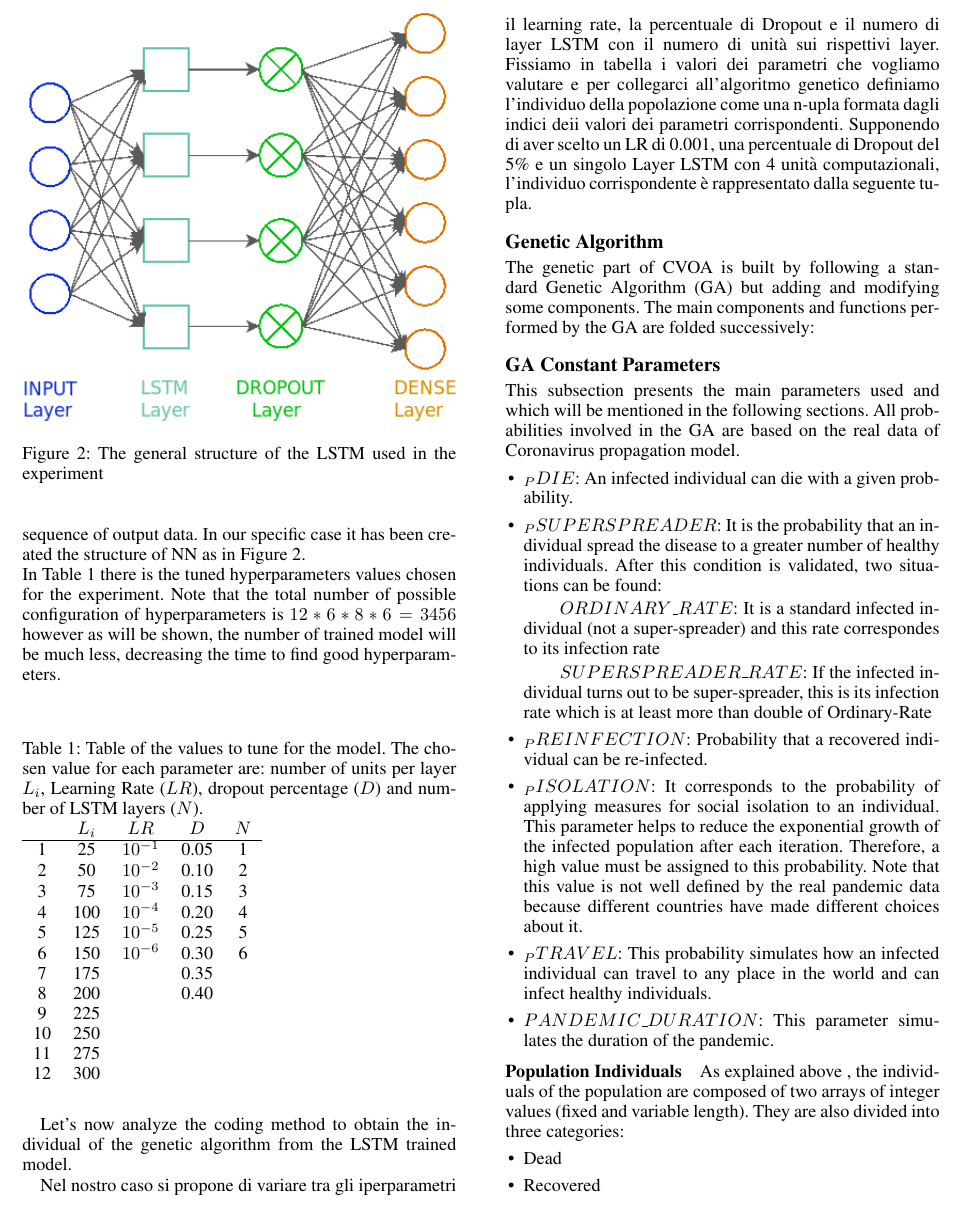
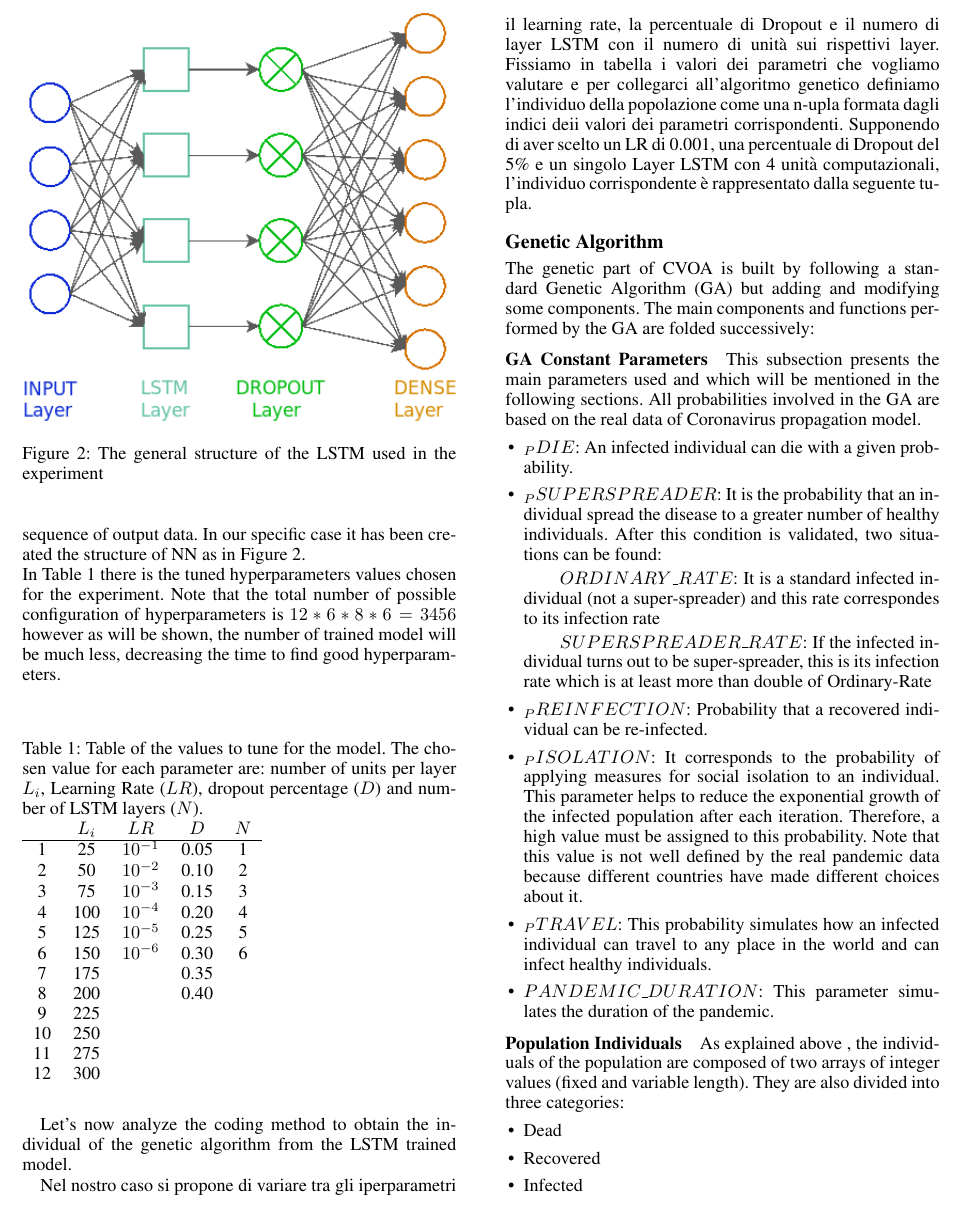
Before and after one commit to raschild6/IS_CVOA-LSTM, a LaTeX paper (latex/Report_PeraliThiella.tex): part of page 2 of 4, cut so that both start at the same text. Compiled offline with pdfLaTeX.

Commit message:
fix subsub section

```diff
--- a/latex/Report_PeraliThiella.tex
+++ b/latex/Report_PeraliThiella.tex
@@ -165,7 +165,7 @@ Fissiamo in tabella i valori dei parametri che vogliamo valutare e per collegarc
 	The genetic part of CVOA is built by following a standard Genetic Algorithm (GA) but adding and modifying some components.
 The main components and functions performed by the GA are folded successively:
 
-\subsection{GA Constant Parameters}
+\subsubsection{GA Constant Parameters}
 This subsection presents the main parameters used and which will be mentioned in the following sections.
 All probabilities involved in the GA are based on the real data of Coronavirus propagation model.
 \begin{itemize}
```
